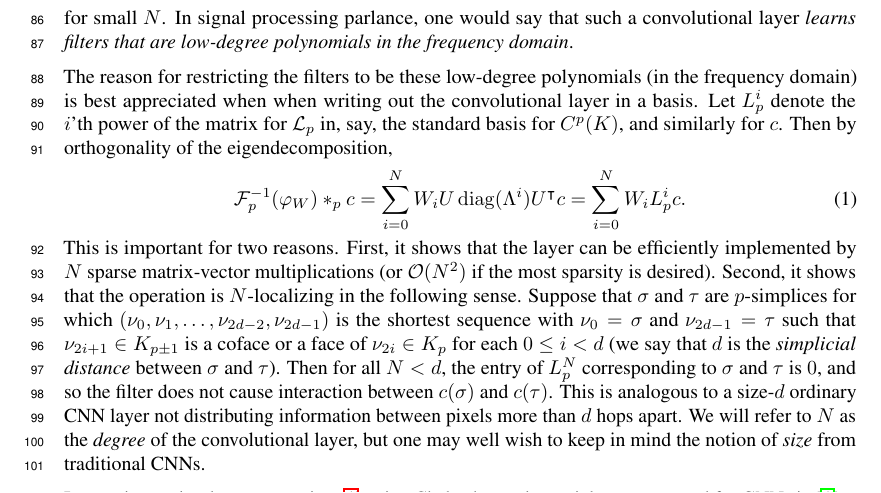
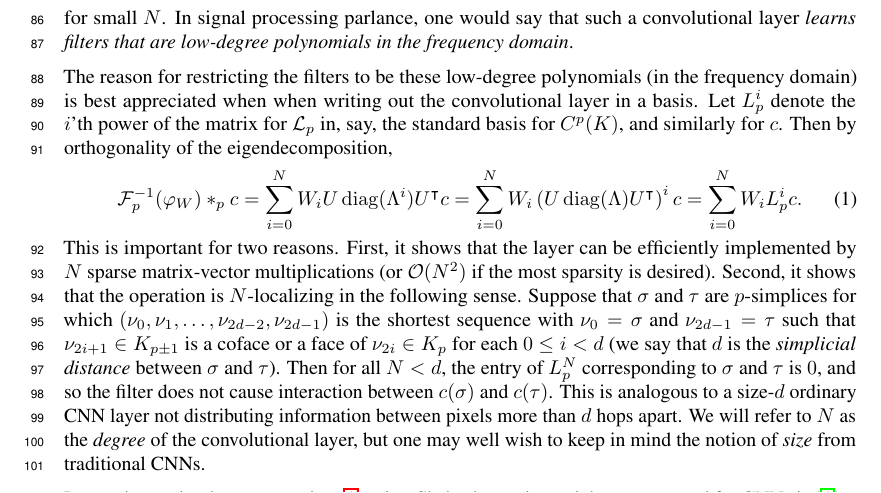
Before and after one commit to stefaniaebli/paper-snn-neurips2020tda, a LaTeX paper (neurips_2020_tda.tex, which reads scnn.tex): part of page 3 of 7, cut so that both start at the same text. Compiled offline with pdfLaTeX.

Commit message:
Pedagogical.

```diff
--- a/scnn.tex
+++ b/scnn.tex
@@ -27,7 +27,7 @@ for small $N$. In signal processing parlance, one would say that such a convolut
 
 The reason for restricting the filters to be these low-degree polynomials (in the frequency domain) is best appreciated when when writing out the convolutional layer in a basis. Let $L^i_p$ denote the $i$'th power of the matrix for $\mathcal{L}_p$ in, say, the standard basis for $C^p(K)$, and similarly for $c$. Then by orthogonality of the eigendecomposition,
 \begin{equation}
-  \mathcal{F}\inv_p(\varphi_W)\ast_p c = \sum_{i=0}^N W_iU\diag(\Lambda^i)U\transpose c = \sum_{i=0}^NW_iL^i_pc. \label{eq:filter}
+  \mathcal{F}\inv_p(\varphi_W)\ast_p c = \sum_{i=0}^N W_iU\diag(\Lambda^i)U\transpose c = \sum_{i=0}^N W_i\left(U\diag(\Lambda)U\transpose\right)^i c = \sum_{i=0}^NW_iL^i_pc. \label{eq:filter}
 \end{equation}
 This is important for two reasons. First, it shows that the layer can be efficiently implemented by $N$ sparse matrix-vector multiplications (or $\mathcal{O}(N^2)$ if the most sparsity is desired). Second, it shows that the operation is $N$-localizing in the following sense. Suppose that $\sigma$ and $\tau$ are $p$-simplices for which $(\nu_0, \nu_1, \dotsc, \nu_{2d-2}, \nu_{2d-1})$ is the shortest sequence with $\nu_0=\sigma$ and $\nu_{2d-1}=\tau$ such that $\nu_{2i+1}\in K_{p\pm 1}$ is a coface or a face of $\nu_{2i}\in K_p$ for each $0\leq i < d$ (we say that $d$ is the \emph{simplicial distance} between $\sigma$ and $\tau$). Then for all $N<d$, the entry of $L_p^N$ corresponding to $\sigma$ and $\tau$ is $0$, and so the filter does not cause interaction between $c(\sigma)$ and $c(\tau)$. This is analogous to a size-$d$ ordinary CNN layer not distributing information between pixels more than $d$ hops apart. We will refer to $N$ as the \emph{degree} of the convolutional layer, but one may well wish to keep in mind the notion of \emph{size} from traditional CNNs.
 
```
